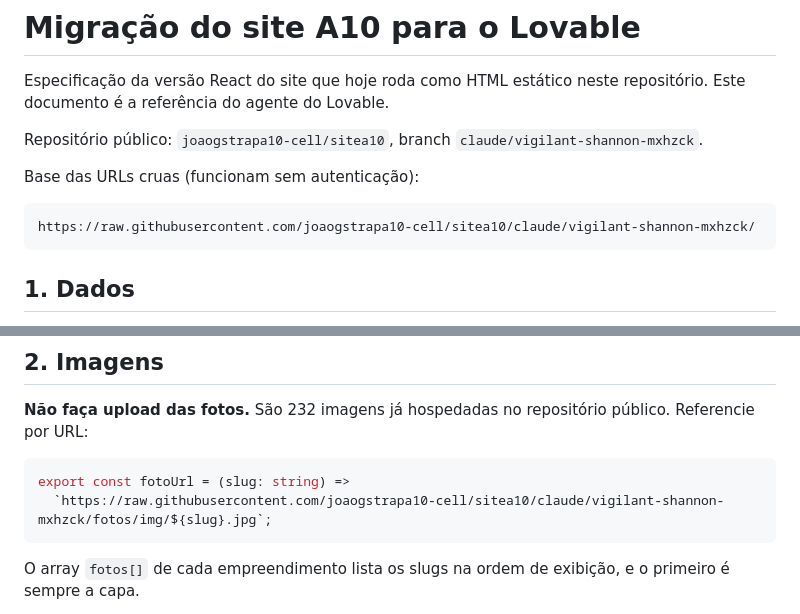
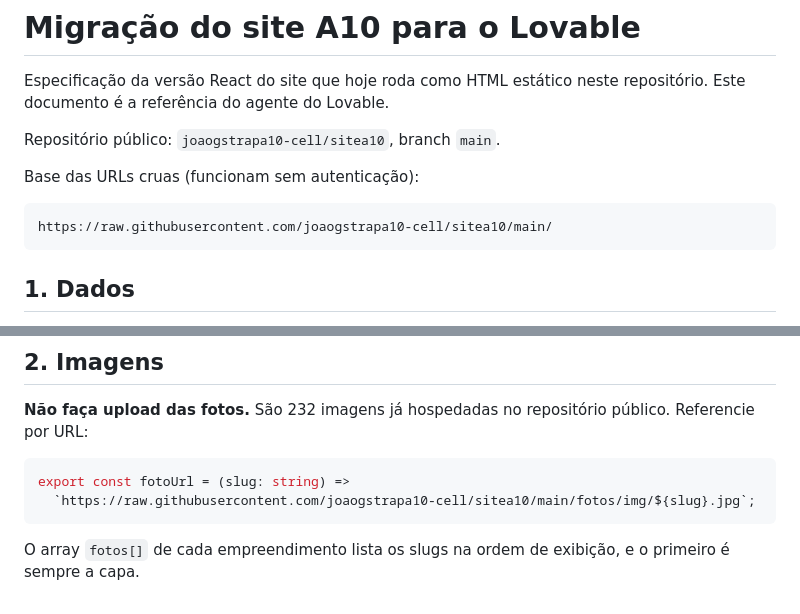
Before and after one commit to joaogstrapa10-cell/sitea10, a Markdown page: LOVABLE_MIGRACAO.md, 2 parts joined by grey strips. Rendered like a GitHub page.

Commit message:
Aponta as URLs da spec do Lovable para o main
O branch de trabalho é temporário. Se o app React nascer com as URLs das 232
fotos presas a ele, as imagens quebram quando o branch sair. O main agora tem
todo o conteúdo, então é a referência estável.

Co-Authored-By: Claude Opus 5 <noreply@anthropic.com>
Claude-Session: https://claude.ai/code/session_01EHWbj98EejbAj6hh6ckNQU

````diff
--- a/LOVABLE_MIGRACAO.md
+++ b/LOVABLE_MIGRACAO.md
@@ -3,12 +3,12 @@
 Especificação da versão React do site que hoje roda como HTML estático neste
 repositório. Este documento é a referência do agente do Lovable.
 
-Repositório público: `joaogstrapa10-cell/sitea10`, branch `claude/vigilant-shannon-mxhzck`.
+Repositório público: `joaogstrapa10-cell/sitea10`, branch `main`.
 
 Base das URLs cruas (funcionam sem autenticação):
 
 ```
-https://raw.githubusercontent.com/joaogstrapa10-cell/sitea10/claude/vigilant-shannon-mxhzck/
+https://raw.githubusercontent.com/joaogstrapa10-cell/sitea10/main/
 ```
 
 ## 1. Dados
@@ -48,7 +48,7 @@ Referencie por URL:
 
 ```ts
 export const fotoUrl = (slug: string) =>
-  `https://raw.githubusercontent.com/joaogstrapa10-cell/sitea10/claude/vigilant-shannon-mxhzck/fotos/img/${slug}.jpg`;
+  `https://raw.githubusercontent.com/joaogstrapa10-cell/sitea10/main/fotos/img/${slug}.jpg`;
 ```
 
 O array `fotos[]` de cada empreendimento lista os slugs na ordem de exibição, e o
````
